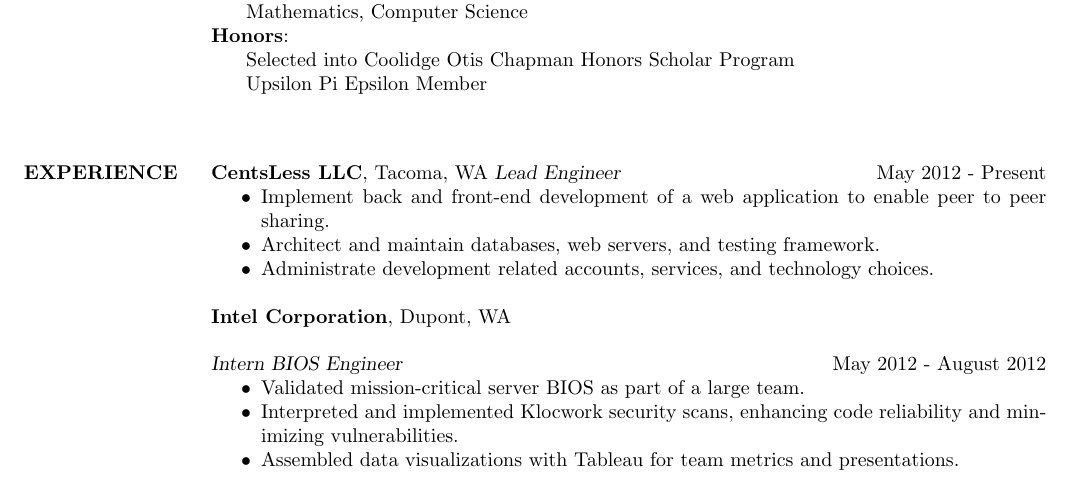
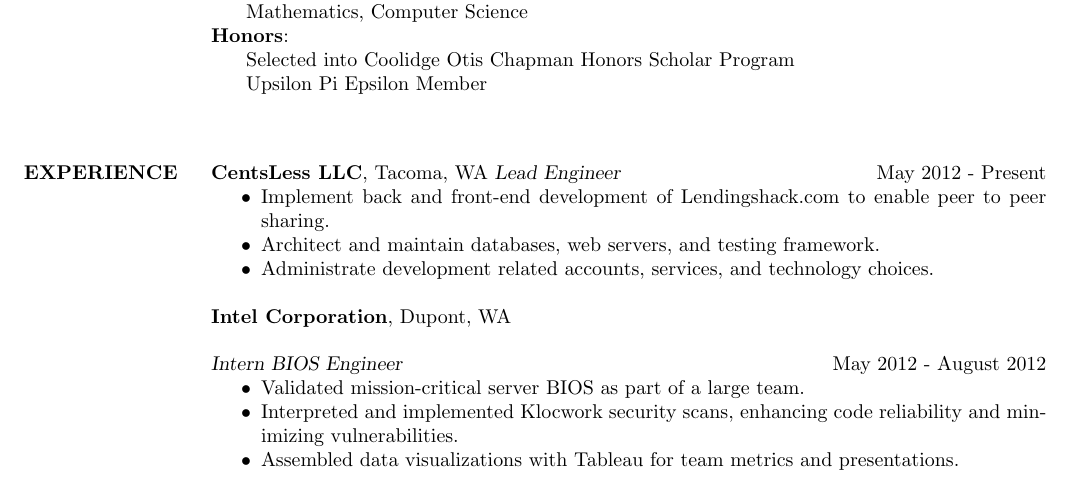
Before and after one commit to krwenholz/Resume, a LaTeX CV (resume.tex): part of the page, cut so that both start at the same text. Compiled offline with pdfLaTeX.

Commit message:
Some changes to awesomeness?

```diff
--- a/resume.tex
+++ b/resume.tex
@@ -54,7 +54,7 @@
 \textbf{CentsLess LLC}, Tacoma, WA
 {\sl Lead Engineer} \hfill May 2012 - Present
 \begin{itemize*}
-    \item Implement back and front-end development of a web application
+    \item Implement back and front-end development of Lendingshack.com
         to enable peer to peer sharing.
     \item Architect and maintain databases, web servers, and testing framework.
     \item Administrate development related accounts, services, and technology
```
Also changed, not shown: resume.pdf, 1 other file.
